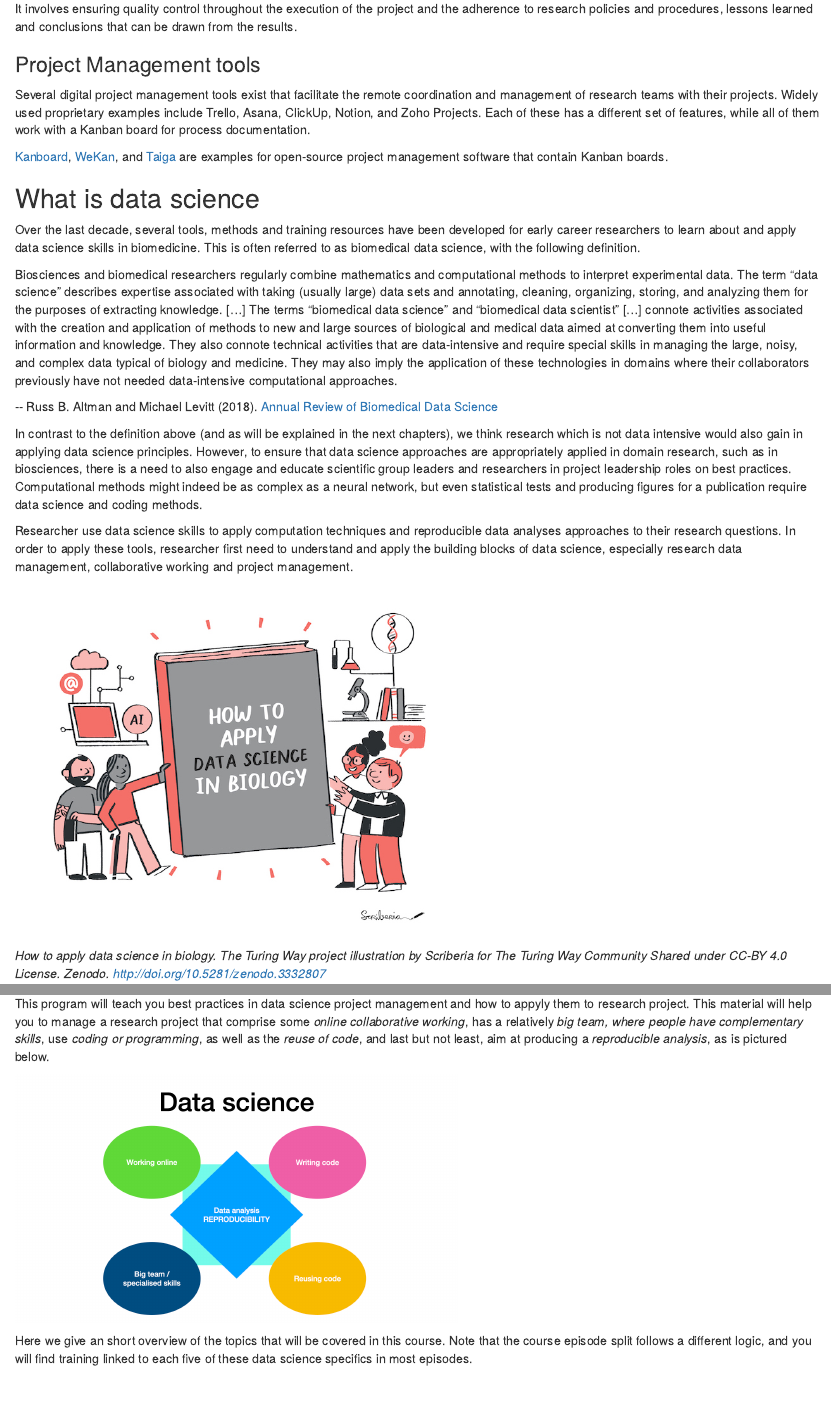
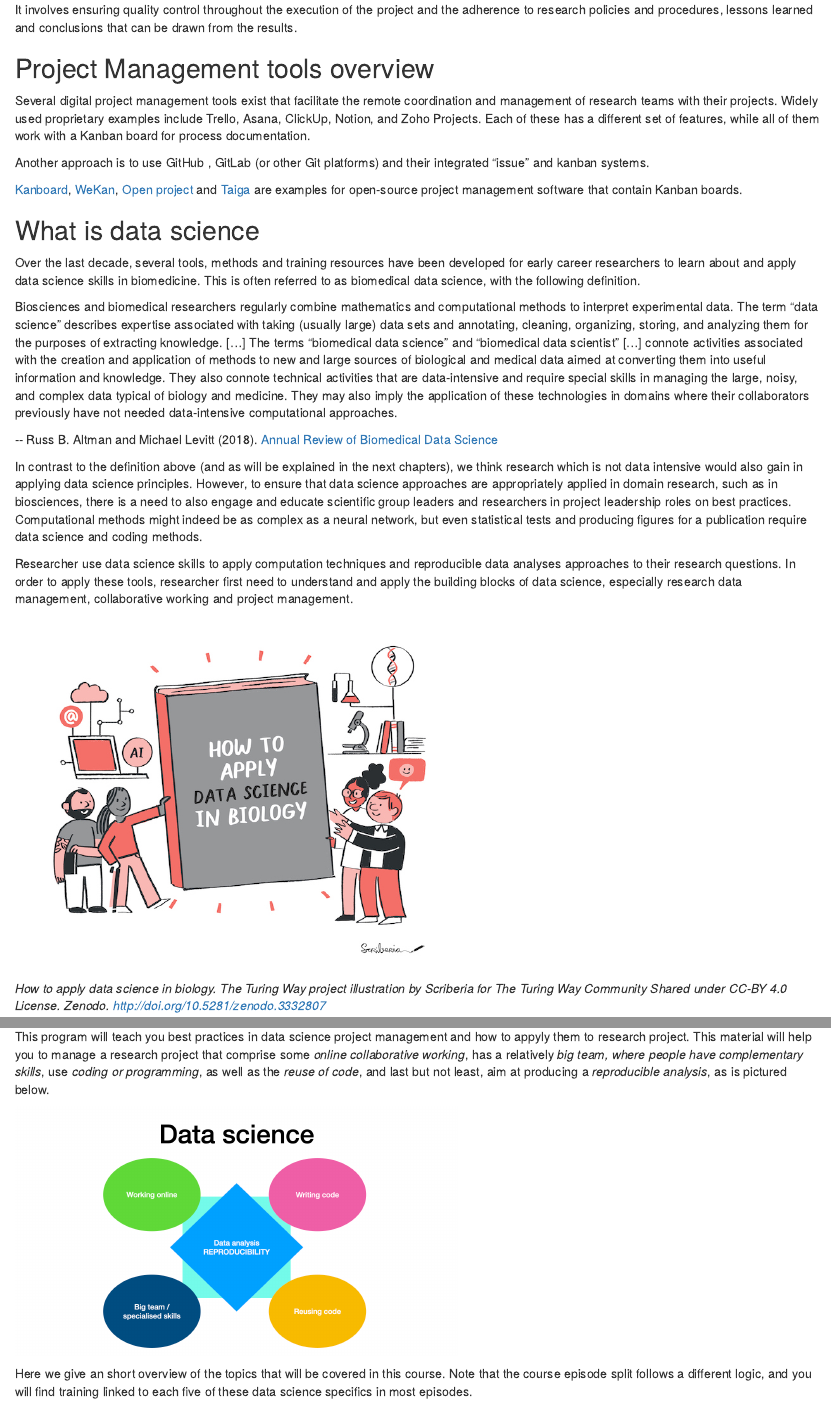
Before and after one commit to carpentries-incubator/managing-computational-projects, an R Markdown document (episodes/22_contentAndMotivation.Rmd): the page in a window 1100 px wide, from 1330 px down before the commit and from 1320 px down after it, so that both start at the same text, and a second part further down, joined at a grey line. Rendered offline with R 4.5, knitr and Pandoc, with nearby package versions.

````diff
--- a/episodes/22_contentAndMotivation.Rmd
+++ b/episodes/22_contentAndMotivation.Rmd
@@ -1,7 +1,7 @@
 ---
 title: 'Course content and motivation'
 teaching: 40
-exercises: 10
+exercises: 20
 ---
 
 
@@ -29,11 +29,20 @@
 ```{r, child='files/01-introduction.md'}
 ```
 
+<br><br><br><br>
+
+---
+
+<br><br>
 
 ```{r, child='files/03-overview.md'}
 ```
 
+<br><br><br><br>
+
 ---
+
+<br><br>
 
 ```{r, child='files/02-motivation.md'}
 ```
--- a/episodes/files/01-introduction.md
+++ b/episodes/files/01-introduction.md
@@ -26,7 +26,7 @@
 
 It is the core of every research project, including the collection, organisation, analysis and secure storing of research data. A Data Management Plan (DMP) is increasingly a necessary component of the project design process and in research proposals, and describes in all details how and where the collected research will be recorded, stored securely, and made accessible for analysis and reuse. Furthermore, the F.A.I.R. Data Principles are equally important to comply with to make research data human- as well as machine-readability to ensure they are findable, accessible, interoperable and reusable, and thus FAIR. We will discuss FAIR data in more detail in episode XX.
 
-## Communication and Reporting
+### Communication and Reporting
 It includes the effective communication among team members and project stakeholders (project partners, funders, librarians, publishers, …) to keep everyone updated on the project’s progress. A key component here is the strategic  documentation and reporting of the methodologies and any adjustments along the execution of the project.
 Electronic Lab Notebooks (ELNs) provide a certain amount of interoperability between systems to automate some of the documentation process, thereby making it easier and more efficient to comply with the FAIR principles.
 -	ELNs
@@ -43,11 +43,13 @@
 It involves ensuring quality control throughout the execution of the project and the adherence to research policies and procedures, lessons learned and conclusions that can be drawn from the results.
 
 
-### Project Management tools
+## Project Management tools overview
 
 Several digital project management tools exist that facilitate the remote coordination and management of research teams with their projects. Widely used proprietary examples include Trello, Asana, ClickUp, Notion, and Zoho Projects. Each of these has a different set of features, while all of them work with a Kanban board for process documentation.
 
-[Kanboard](https://kanboard.org/), [WeKan](https://wekan.github.io/), and [Taiga](https://taiga.io/) are examples for open-source project management software that contain Kanban boards.
+Another approach is to use GitHub , GitLab (or other Git platforms) and their integrated "issue" and kanban systems.
+
+[Kanboard](https://kanboard.org/), [WeKan](https://wekan.github.io/), [Open project](https://www.openproject.org) and [Taiga](https://taiga.io/) are examples for open-source project management software that contain Kanban boards.
 
 
 
@@ -113,7 +115,7 @@
 We present unfamiliar and complex topics from computation and data science to biologists by providing examples and recommendations from their fields.
 The goal is to enable effective management and sharing of their computational projects. We therefore encourage you to go through this training material before taking our second workshop, more focused in AI and Data Science.
 
-
+::: testing
 ## Project management in open and reproducible projects
 
 This course aims at giving an overview of project management techniques particularly useful for open and reproducible computational project.
````
Also changed, not shown: episodes/23_Ensuring-reproducibility.Rmd (+6 -0 lines), episodes/24_SettingUp.Rmd (+6 -0 lines), episodes/26_Coding.Rmd (+12 -0 lines), episodes/27_publications.Rmd (+12 -0 lines), episodes/files/01-introduction.md (1 more changed lines).
